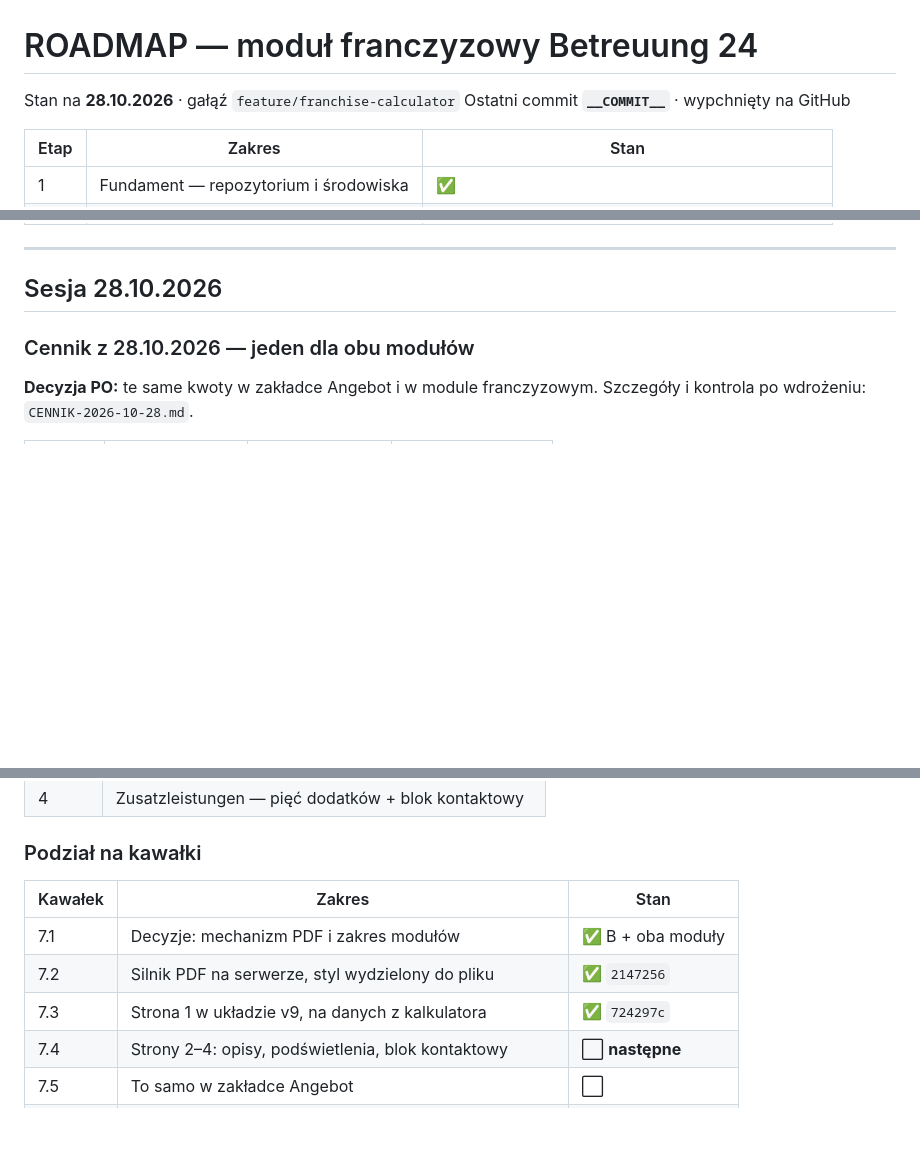
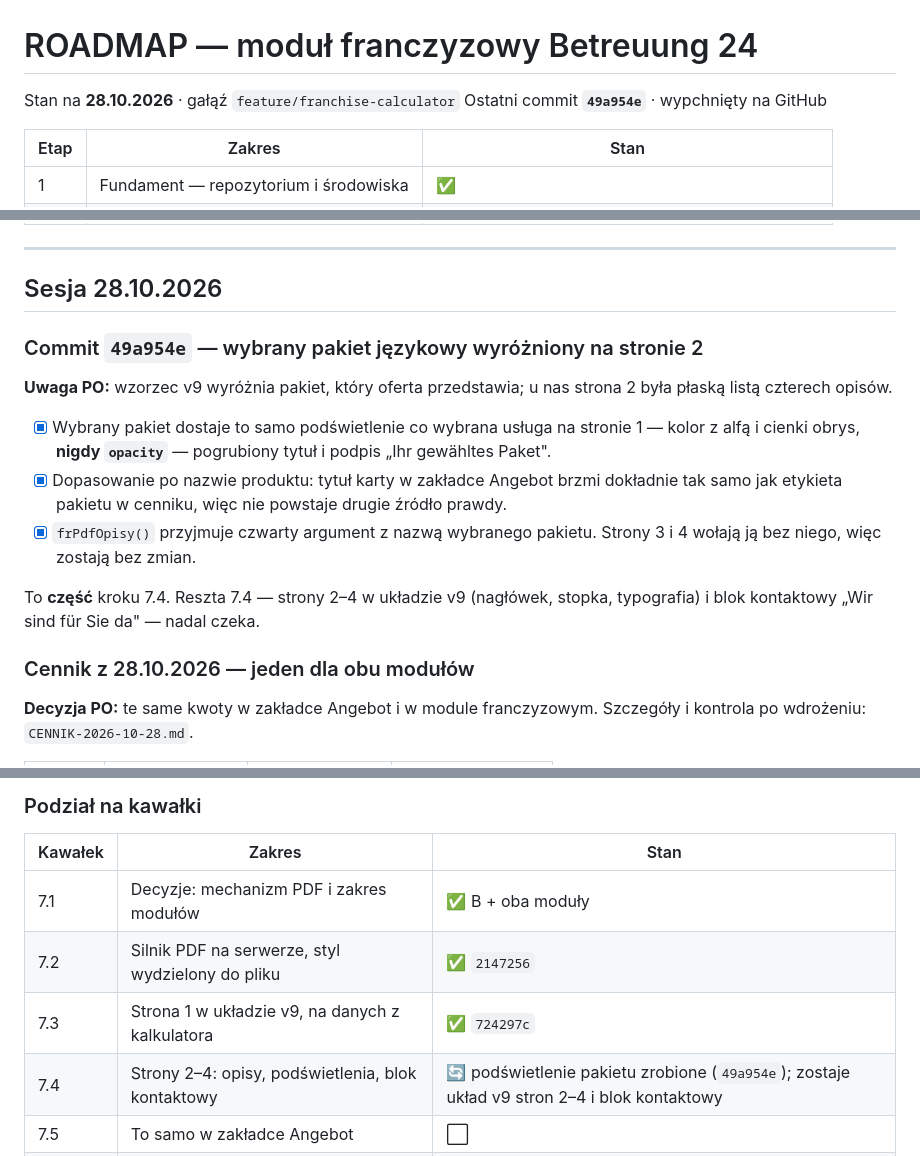
Before and after one commit to paulinamilak-ops/angebot-calculator-betreuung24, a Markdown page: ROADMAP.md, 3 parts joined by grey strips. Rendered like a GitHub page; blank space fills up the shorter version.

Commit message:
Roadmapa: wyroznienie pakietu na stronie 2
Co-Authored-By: Claude Opus 5 <noreply@anthropic.com>
Claude-Session: https://claude.ai/code/session_01393JLmDykivLAKZZ3PMUwk

```diff
--- a/ROADMAP.md
+++ b/ROADMAP.md
@@ -1,7 +1,7 @@
 # ROADMAP — moduł franczyzowy Betreuung 24
 
 Stan na **28.10.2026** · gałąź `feature/franchise-calculator`
-Ostatni commit **`__COMMIT__`** · wypchnięty na GitHub
+Ostatni commit **`49a954e`** · wypchnięty na GitHub
 
 | Etap | Zakres | Stan |
 | --- | --- | --- |
@@ -16,6 +16,23 @@ Ostatni commit **`__COMMIT__`** · wypchnięty na GitHub
 ---
 
 ## Sesja 28.10.2026
+
+### Commit `49a954e` — wybrany pakiet językowy wyróżniony na stronie 2
+
+**Uwaga PO:** wzorzec v9 wyróżnia pakiet, który oferta przedstawia; u nas
+strona 2 była płaską listą czterech opisów.
+
+- [x] Wybrany pakiet dostaje to samo podświetlenie co wybrana usługa na
+      stronie 1 — kolor z alfą i cienki obrys, **nigdy `opacity`** —
+      pogrubiony tytuł i podpis „Ihr gewähltes Paket".
+- [x] Dopasowanie po nazwie produktu: tytuł karty w zakładce Angebot brzmi
+      dokładnie tak samo jak etykieta pakietu w cenniku, więc nie powstaje
+      drugie źródło prawdy.
+- [x] `frPdfOpisy()` przyjmuje czwarty argument z nazwą wybranego pakietu.
+      Strony 3 i 4 wołają ją bez niego, więc zostają bez zmian.
+
+To **część** kroku 7.4. Reszta 7.4 — strony 2–4 w układzie v9 (nagłówek,
+stopka, typografia) i blok kontaktowy „Wir sind für Sie da" — nadal czeka.
 
 ### Cennik z 28.10.2026 — jeden dla obu modułów
 
@@ -184,7 +201,7 @@ z 21.10.2026) leży w folderze „CV oferty", **poza repozytorium**.
 | 7.1 | Decyzje: mechanizm PDF i zakres modułów | ✅ B + oba moduły |
 | 7.2 | Silnik PDF na serwerze, styl wydzielony do pliku | ✅ `2147256` |
 | 7.3 | Strona 1 w układzie v9, na danych z kalkulatora | ✅ `724297c` |
-| 7.4 | Strony 2–4: opisy, podświetlenia, blok kontaktowy | ⬜ **następne** |
+| 7.4 | Strony 2–4: opisy, podświetlenia, blok kontaktowy | 🔄 podświetlenie pakietu zrobione (`49a954e`); zostaje układ v9 stron 2–4 i blok kontaktowy |
 | 7.5 | To samo w zakładce Angebot | ⬜ |
 | 7.6 | Odtworzenie obu przykładów i porównanie ze wzorcami | ⬜ |
 
```
